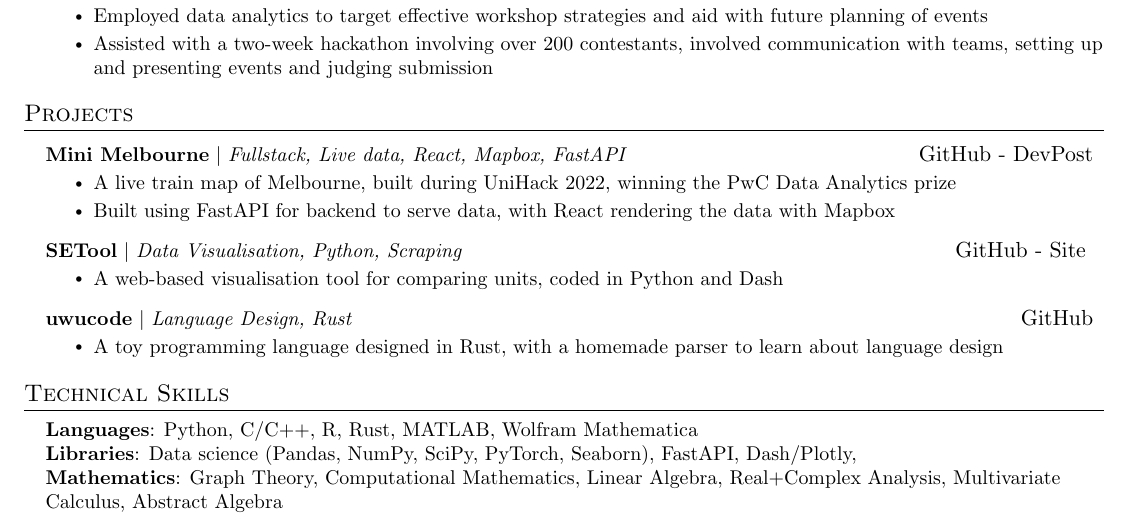
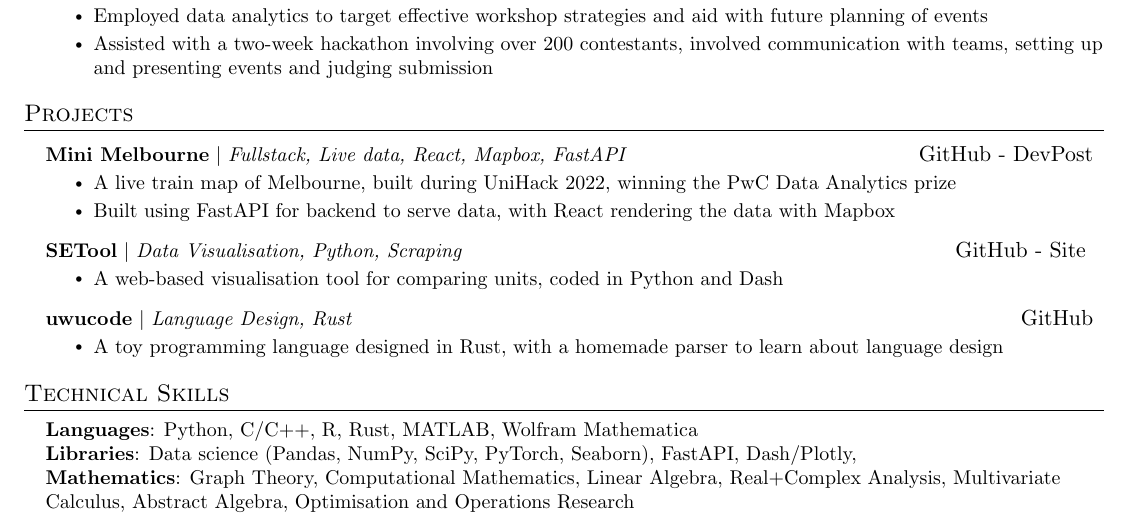
Before and after one commit to saikumarmk/resume, a LaTeX CV (resume.tex): part of the page, cut so that both start at the same text. Compiled offline with pdfLaTeX.

Commit message:
Updated resume

```diff
--- a/resume.tex
+++ b/resume.tex
@@ -203,7 +203,7 @@
     \small{\item{
      \textbf{Languages}{: Python, C/C++, R, Rust, MATLAB, Wolfram Mathematica} \\
      \textbf{Libraries}{: Data science (Pandas, NumPy, SciPy, PyTorch, Seaborn), FastAPI, Dash/Plotly,} \\
-     \textbf{Mathematics}{: Graph Theory, Computational Mathematics, Linear Algebra, Real+Complex Analysis, Multivariate Calculus, Abstract Algebra}
+     \textbf{Mathematics}{: Graph Theory, Computational Mathematics, Linear Algebra, Real+Complex Analysis, Multivariate Calculus, Abstract Algebra, Optimisation and Operations Research}
     }}
  \end{itemize}
 
```
Also changed, not shown: resume.pdf.
